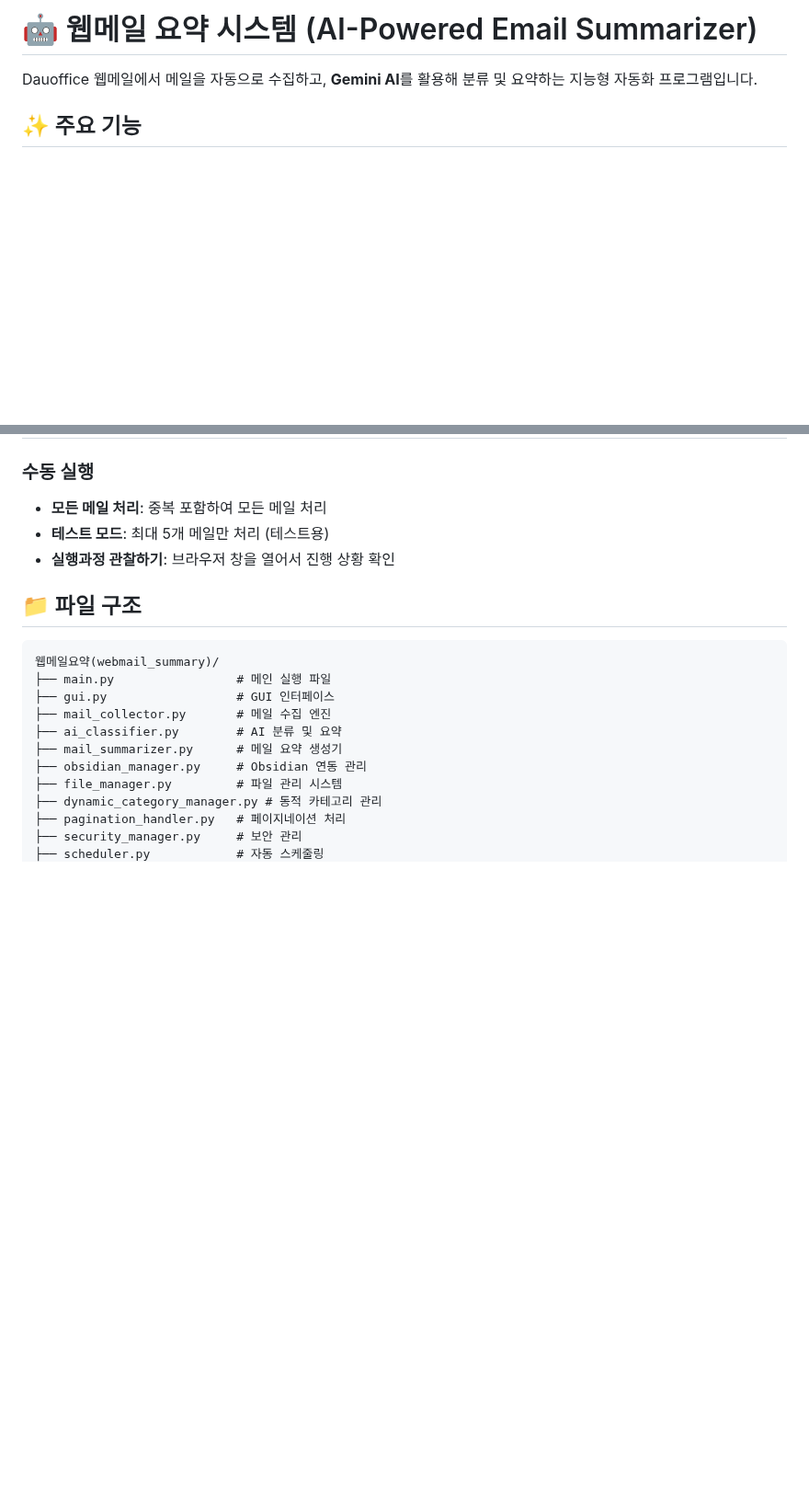
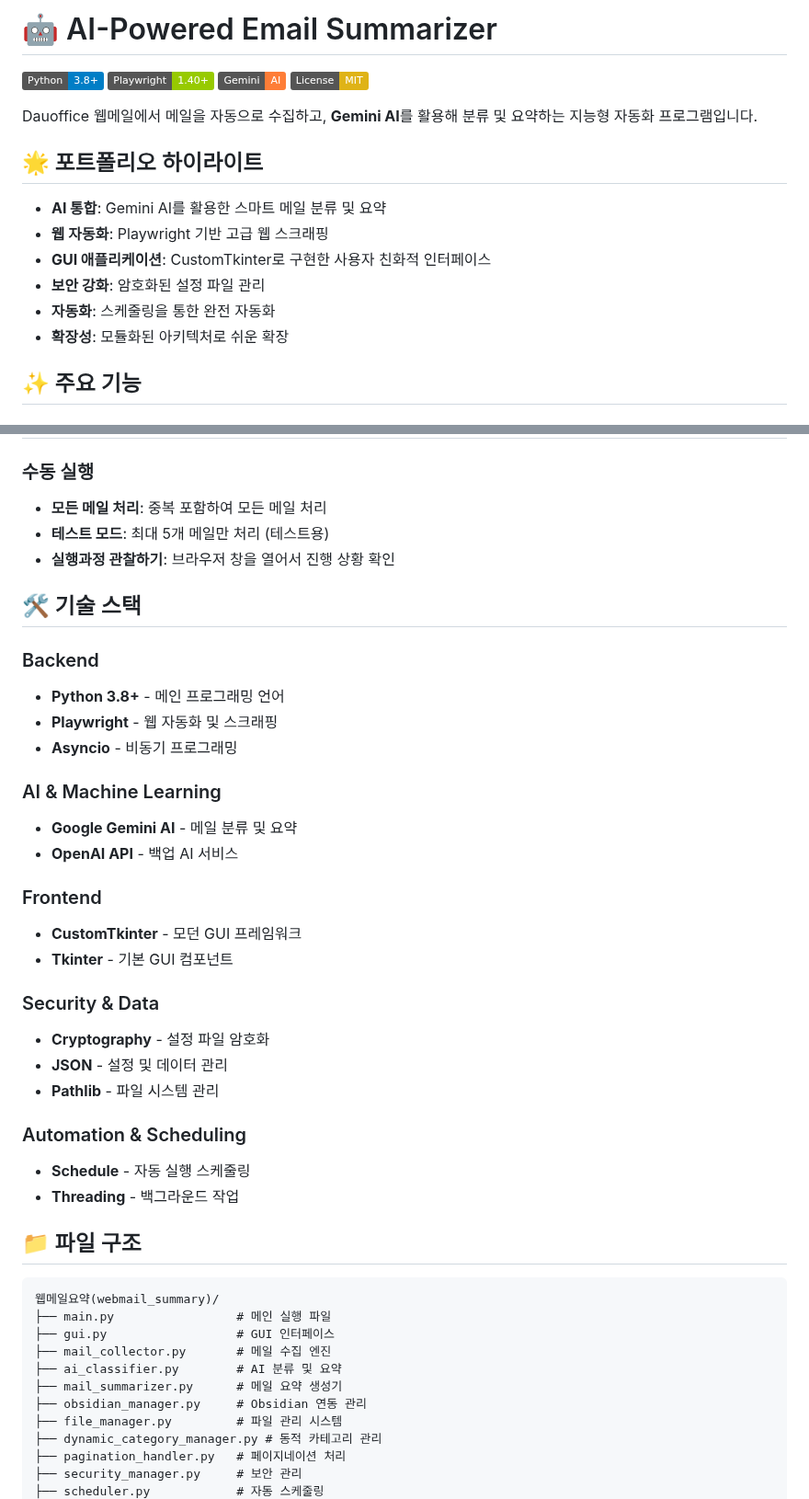
Before and after one commit to repairer5812/ai-email-summarizer, a Markdown page: README.md, 2 parts joined by grey strips. Shown at 92% size. Rendered like a GitHub page; badges without logos; blank space fills up the shorter version.

Commit message:
Add portfolio highlights and tech stack section to README

````diff
--- a/README.md
+++ b/README.md
@@ -1,6 +1,20 @@
-# 🤖 웹메일 요약 시스템 (AI-Powered Email Summarizer)
+# 🤖 AI-Powered Email Summarizer
+
+[![Python](https://img.shields.io/badge/Python-3.8+-blue.svg)](https://python.org)
+[![Playwright](https://img.shields.io/badge/Playwright-1.40+-green.svg)](https://playwright.dev)
+[![Gemini AI](https://img.shields.io/badge/Gemini-AI-orange.svg)](https://ai.google.dev)
+[![License](https://img.shields.io/badge/License-MIT-yellow.svg)](LICENSE)
 
 Dauoffice 웹메일에서 메일을 자동으로 수집하고, **Gemini AI**를 활용해 분류 및 요약하는 지능형 자동화 프로그램입니다.
+
+## 🌟 포트폴리오 하이라이트
+
+- **AI 통합**: Gemini AI를 활용한 스마트 메일 분류 및 요약
+- **웹 자동화**: Playwright 기반 고급 웹 스크래핑
+- **GUI 애플리케이션**: CustomTkinter로 구현한 사용자 친화적 인터페이스
+- **보안 강화**: 암호화된 설정 파일 관리
+- **자동화**: 스케줄링을 통한 완전 자동화
+- **확장성**: 모듈화된 아키텍처로 쉬운 확장
 
 ## ✨ 주요 기능
 
@@ -129,6 +143,30 @@ cp config.example.json config.json
 - **테스트 모드**: 최대 5개 메일만 처리 (테스트용)
 - **실행과정 관찰하기**: 브라우저 창을 열어서 진행 상황 확인
 
+## 🛠️ 기술 스택
+
+### Backend
+- **Python 3.8+** - 메인 프로그래밍 언어
+- **Playwright** - 웹 자동화 및 스크래핑
+- **Asyncio** - 비동기 프로그래밍
+
+### AI & Machine Learning
+- **Google Gemini AI** - 메일 분류 및 요약
+- **OpenAI API** - 백업 AI 서비스
+
+### Frontend
+- **CustomTkinter** - 모던 GUI 프레임워크
+- **Tkinter** - 기본 GUI 컴포넌트
+
+### Security & Data
+- **Cryptography** - 설정 파일 암호화
+- **JSON** - 설정 및 데이터 관리
+- **Pathlib** - 파일 시스템 관리
+
+### Automation & Scheduling
+- **Schedule** - 자동 실행 스케줄링
+- **Threading** - 백그라운드 작업
+
 ## 📁 파일 구조
 
 ```
````
